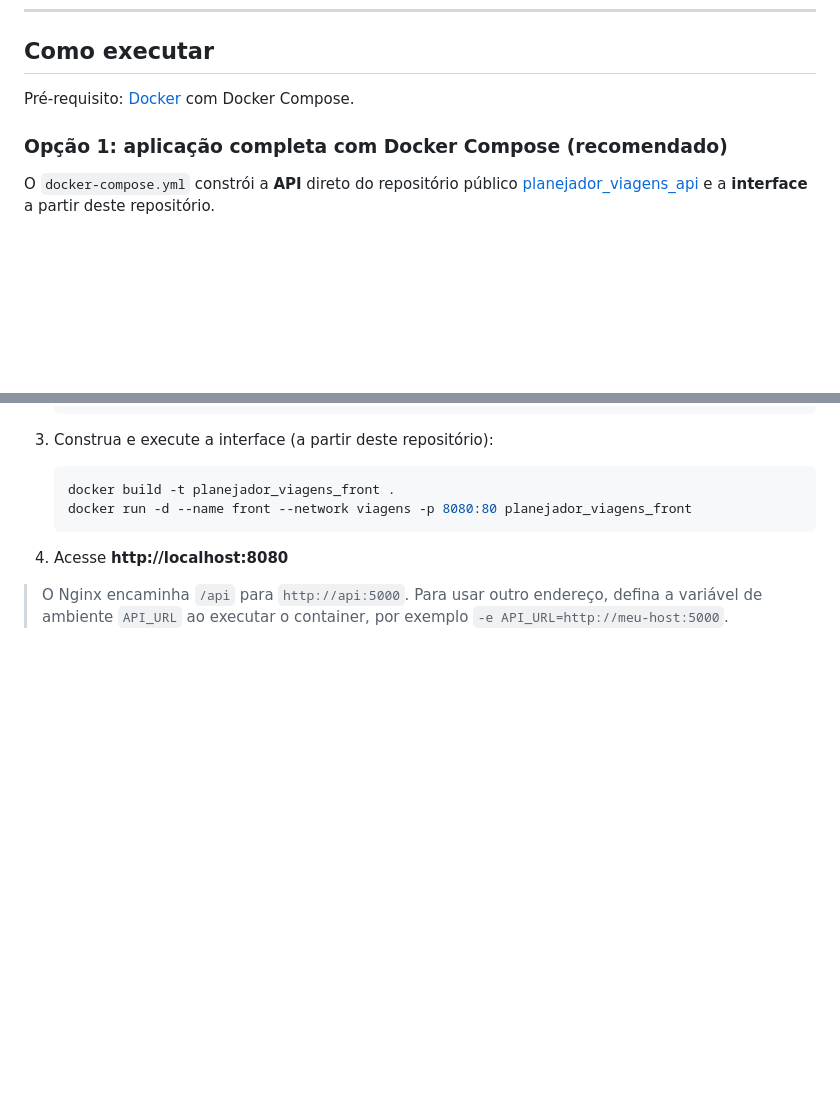
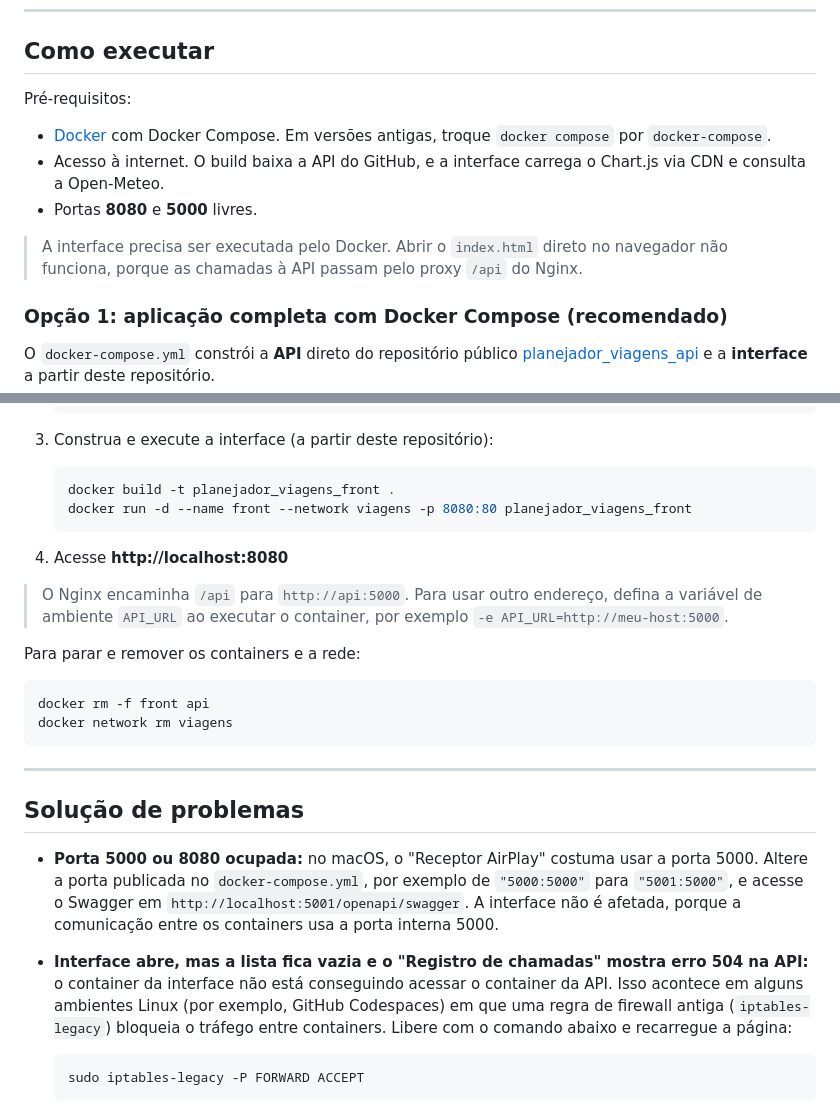
Before and after one commit to kevinholtzh-arch/planejador_viagens_front, a Markdown page: README.md, 2 parts joined by grey strips. Drawn GitHub-style; blank space fills up the shorter version.

Commit message:
Ajustes nas instruções do README

````diff
--- a/README.md
+++ b/README.md
@@ -80,7 +80,13 @@ planejador_viagens_front/
 
 ## Como executar
 
-Pré-requisito: [Docker](https://docs.docker.com/get-docker/) com Docker Compose.
+Pré-requisitos:
+
+- [Docker](https://docs.docker.com/get-docker/) com Docker Compose. Em versões antigas, troque `docker compose` por `docker-compose`.
+- Acesso à internet. O build baixa a API do GitHub, e a interface carrega o Chart.js via CDN e consulta a Open-Meteo.
+- Portas **8080** e **5000** livres.
+
+> A interface precisa ser executada pelo Docker. Abrir o `index.html` direto no navegador não funciona, porque as chamadas à API passam pelo proxy `/api` do Nginx.
 
 ### Opção 1: aplicação completa com Docker Compose (recomendado)
 
@@ -134,3 +140,21 @@ O `docker-compose.yml` constrói a **API** direto do repositório público [plan
 4. Acesse **http://localhost:8080**
 
 > O Nginx encaminha `/api` para `http://api:5000`. Para usar outro endereço, defina a variável de ambiente `API_URL` ao executar o container, por exemplo `-e API_URL=http://meu-host:5000`.
+
+Para parar e remover os containers e a rede:
+
+```bash
+docker rm -f front api
+docker network rm viagens
+```
+
+---
+
+## Solução de problemas
+
+- **Porta 5000 ou 8080 ocupada:** no macOS, o "Receptor AirPlay" costuma usar a porta 5000. Altere a porta publicada no `docker-compose.yml`, por exemplo de `"5000:5000"` para `"5001:5000"`, e acesse o Swagger em `http://localhost:5001/openapi/swagger`. A interface não é afetada, porque a comunicação entre os containers usa a porta interna 5000.
+- **Interface abre, mas a lista fica vazia e o "Registro de chamadas" mostra erro 504 na API:** o container da interface não está conseguindo acessar o container da API. Isso acontece em alguns ambientes Linux (por exemplo, GitHub Codespaces) em que uma regra de firewall antiga (`iptables-legacy`) bloqueia o tráfego entre containers. Libere com o comando abaixo e recarregue a página:
+
+  ```bash
+  sudo iptables-legacy -P FORWARD ACCEPT
+  ```
````
